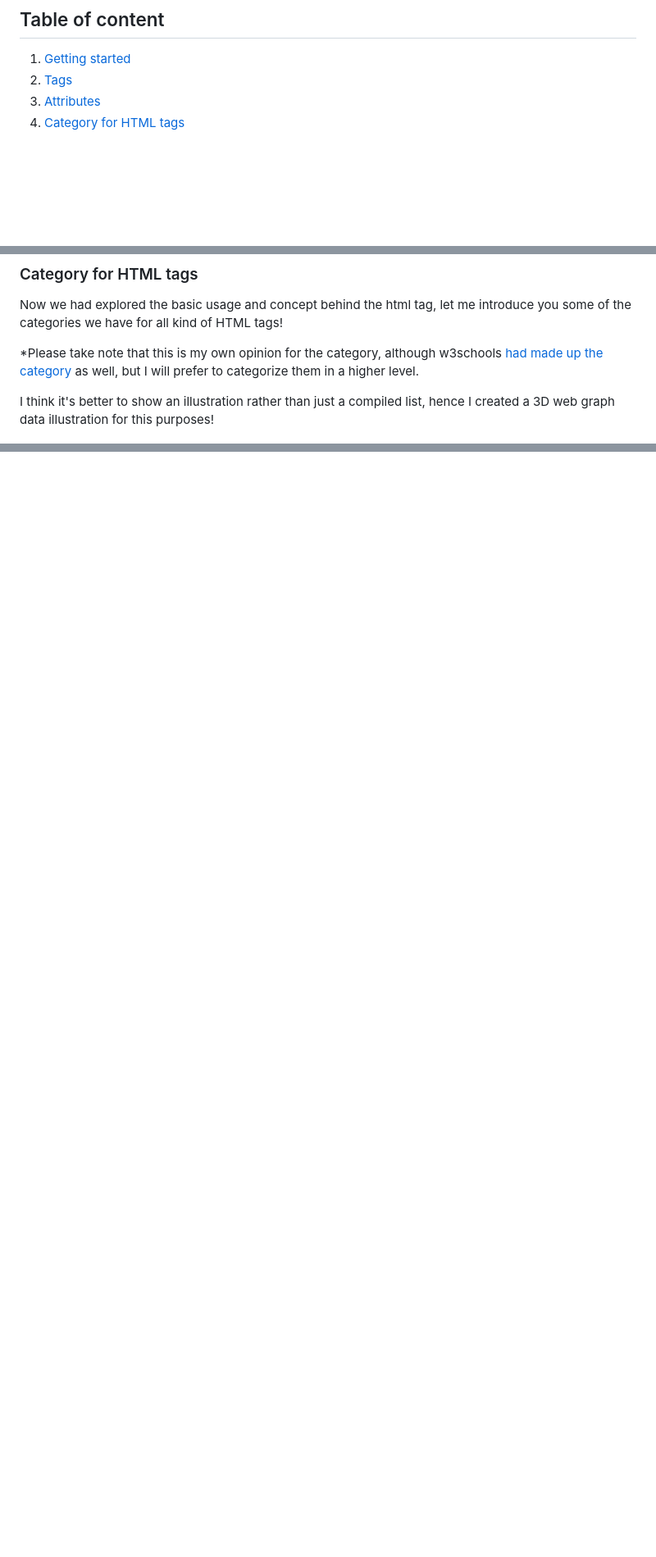
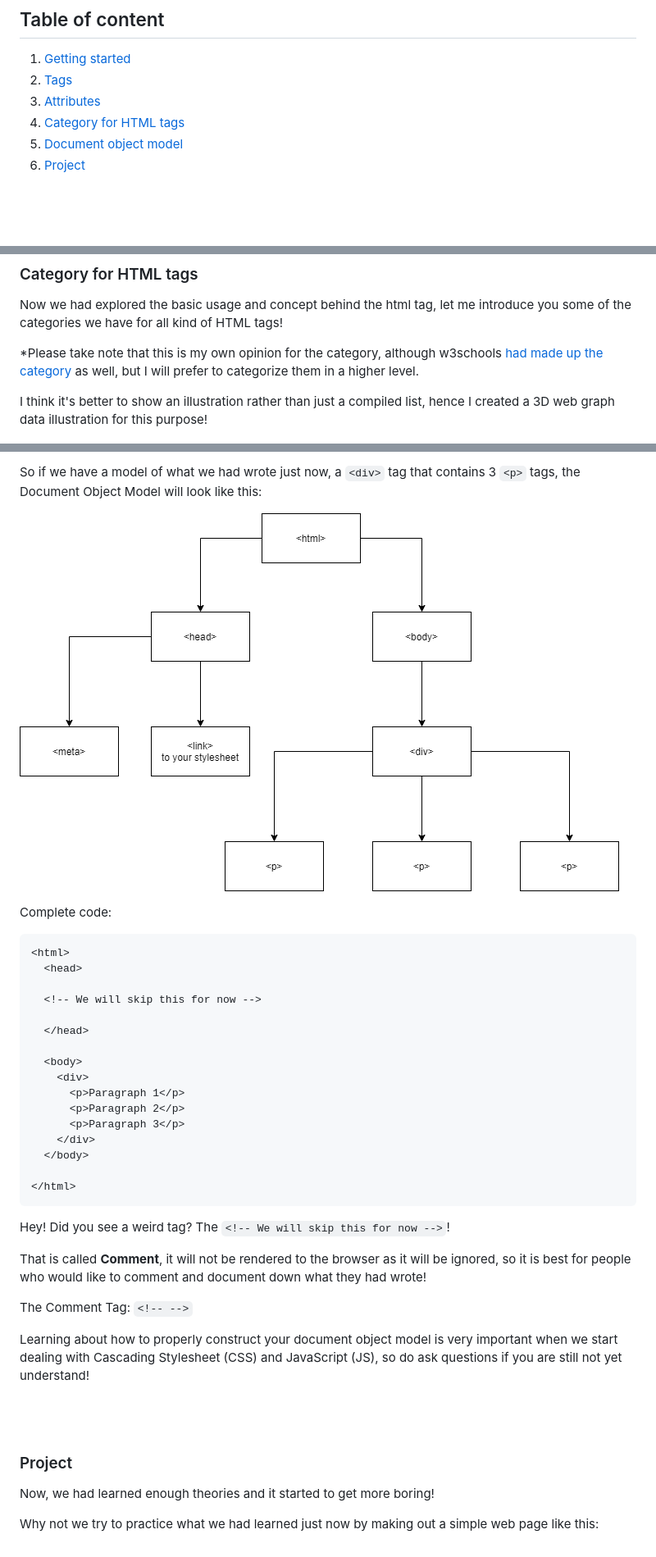
Before and after one commit to sunwaytechclub/STC-x-AIESEC-SpeakUp-Workshops-2020, a Markdown page: html/README.md, 3 parts joined by grey strips. Shown: that part at 82% size. Drawn GitHub-style; pictures changed too: html/assets/dom-3.png (added); blank space fills up the shorter version.

````diff
--- a/html/README.md
+++ b/html/README.md
@@ -12,6 +12,8 @@ Estimated completion time: 1.5 - 2 hours
 2. [Tags](#tags)
 3. [Attributes](#attributes)
 4. [Category for HTML tags](#category)
+5. [Document object model](#dom)
+6. [Project](#project)
 
 <br>
 <br>
@@ -331,7 +333,7 @@ Now we had explored the basic usage and concept behind the html tag, let me intr
 
 *Please take note that this is my own opinion for the category, although w3schools [had made up the category](https://www.w3schools.com/tags/ref_byfunc.asp) as well, but I will prefer to categorize them in a higher level.
 
-I think it's better to show an illustration rather than just a compiled list, hence I created a 3D web graph data illustration for this purposes!
+I think it's better to show an illustration rather than just a compiled list, hence I created a 3D web graph data illustration for this purpose!
 
 ![1](/html/assets/category-1.jpg)
 
@@ -353,0 +398,41 @@ I categorize all the html tags into 5 main categories:
+So if we have a model of what we had wrote just now, a `<div>` tag that contains 3 `<p>` tags, the Document Object Model will look like this:
+
+![dom-3.png](/html/assets/dom-3.png)
+
+Complete code:
+
+```html
+<html>
+  <head>
+
+  <!-- We will skip this for now -->
+
+  </head>
+
+  <body>
+    <div>
+      <p>Paragraph 1</p>
+      <p>Paragraph 2</p>
+      <p>Paragraph 3</p>
+    </div>
+  </body>
+
+</html>
+```
+
+Hey! Did you see a weird tag? The `<!-- We will skip this for now -->`!
+
+That is called **Comment**, it will not be rendered to the browser as it will be ignored, so it is best for people who would like to comment and document down what they had wrote!
+
+The Comment Tag: `<!-- -->`
+
+Learning about how to properly construct your document object model is very important when we start dealing with Cascading Stylesheet (CSS) and JavaScript (JS), so do ask questions if you are still not yet understand!
+
+<br>
+<br>
+
+### Project <a name="project"></a>
+
+Now, we had learned enough theories and it started to get more boring!
+
+Why not we try to practice what we had learned just now by making out a simple web page like this:
````
Also changed, not shown: other parts of html/README.md (+42 -0 lines), html/assets/dom-1.png (added), html/assets/dom-2.png (added), 1 other file.
